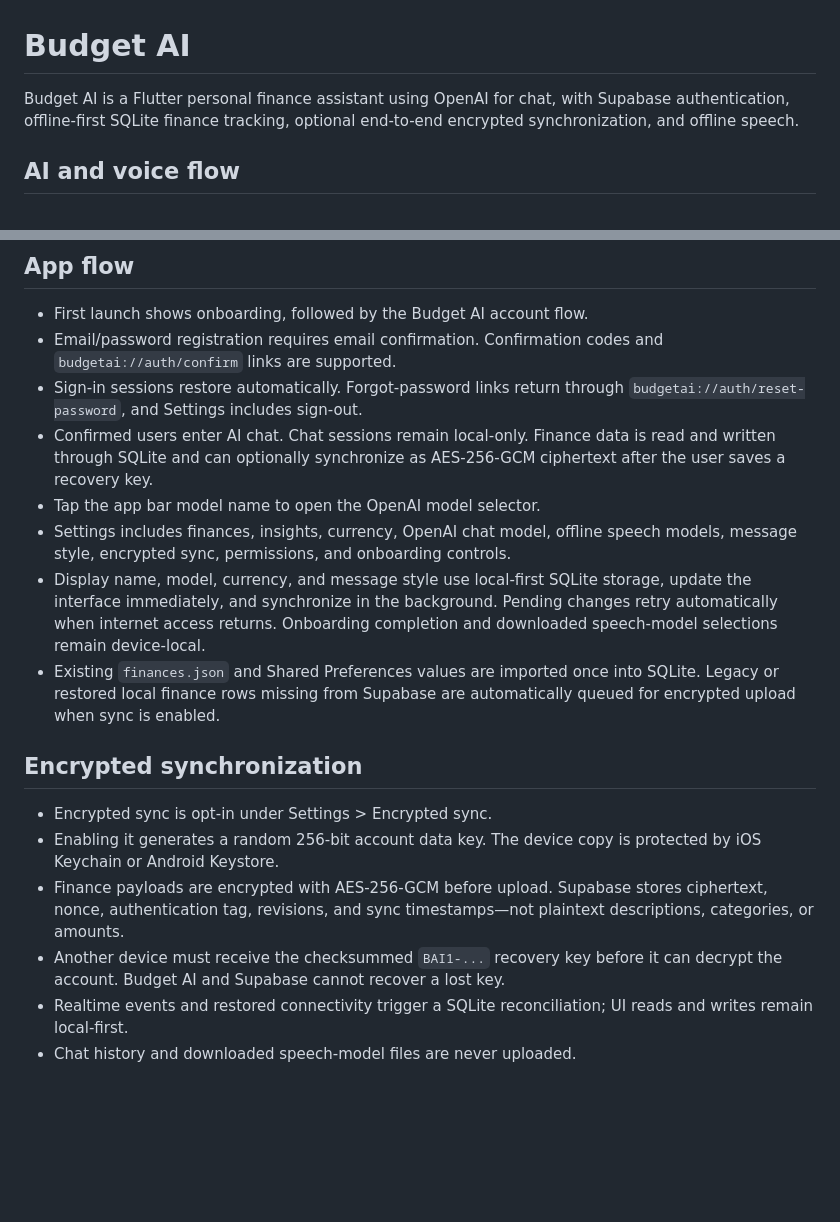
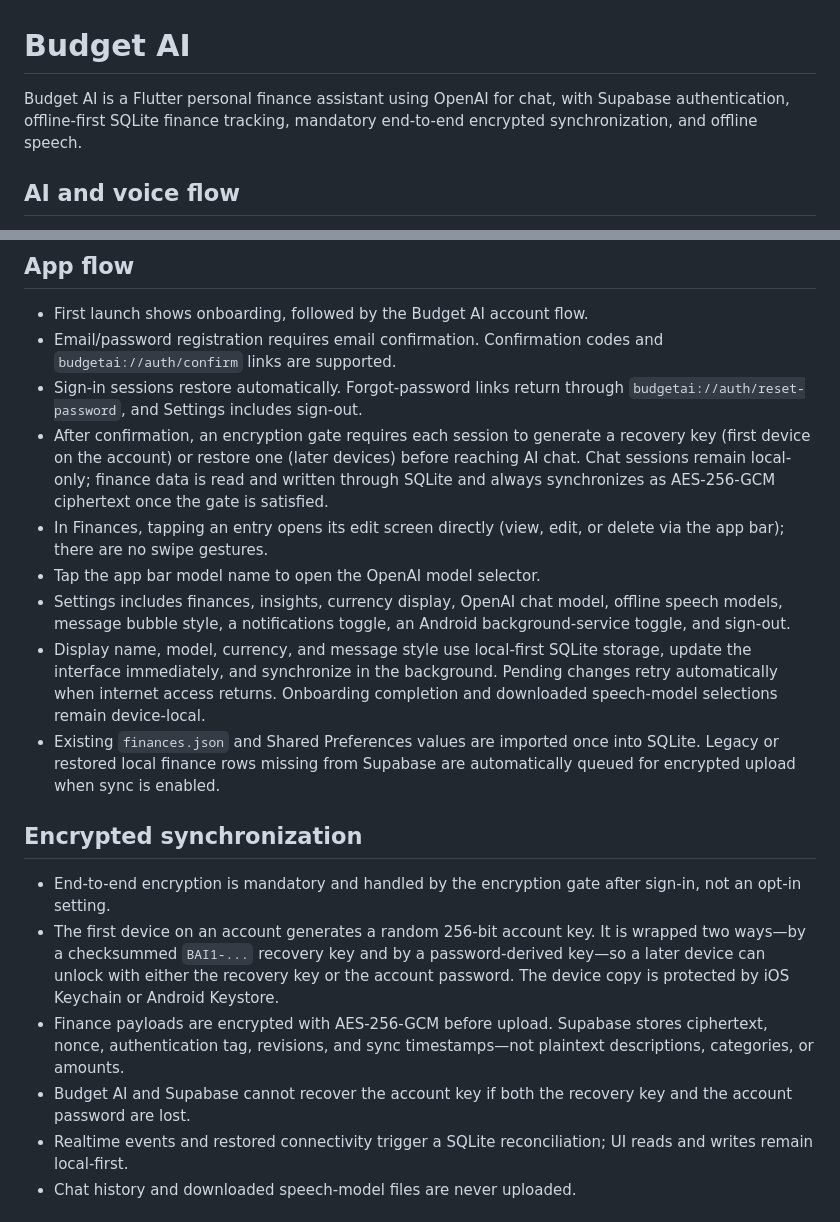
Before and after one commit to muzzammil763/Budget-AI, a Markdown page: README.md, 2 parts joined by grey strips. GitHub-like rendering; blank space fills up the shorter version.

```diff
--- a/README.md
+++ b/README.md
@@ -1,7 +1,7 @@
 # Budget AI
 
 Budget AI is a Flutter personal finance assistant using OpenAI for chat, with
-Supabase authentication, offline-first SQLite finance tracking, optional
+Supabase authentication, offline-first SQLite finance tracking, mandatory
 end-to-end encrypted synchronization, and offline speech.
 
 ## AI and voice flow
@@ -26,13 +26,17 @@ end-to-end encrypted synchronization, and offline speech.
   and `budgetai://auth/confirm` links are supported.
 - Sign-in sessions restore automatically. Forgot-password links return through
   `budgetai://auth/reset-password`, and Settings includes sign-out.
-- Confirmed users enter AI chat. Chat sessions remain local-only. Finance data
-  is read and written through SQLite and can optionally synchronize as
-  AES-256-GCM ciphertext after the user saves a recovery key.
+- After confirmation, an encryption gate requires each session to generate a
+  recovery key (first device on the account) or restore one (later devices)
+  before reaching AI chat. Chat sessions remain local-only; finance data is read
+  and written through SQLite and always synchronizes as AES-256-GCM ciphertext
+  once the gate is satisfied.
+- In Finances, tapping an entry opens its edit screen directly (view, edit, or
+  delete via the app bar); there are no swipe gestures.
 - Tap the app bar model name to open the OpenAI model selector.
-- Settings includes finances, insights, currency, OpenAI chat model, offline
-  speech models, message style, encrypted sync, permissions, and onboarding
-  controls.
+- Settings includes finances, insights, currency display, OpenAI chat model,
+  offline speech models, message bubble style, a notifications toggle, an
+  Android background-service toggle, and sign-out.
 - Display name, model, currency, and message style use local-first SQLite
   storage, update the interface immediately, and synchronize in the background.
   Pending changes retry automatically when internet access returns. Onboarding
@@ -43,14 +47,18 @@ end-to-end encrypted synchronization, and offline speech.
 
 ## Encrypted synchronization
 
-- Encrypted sync is opt-in under Settings > Encrypted sync.
-- Enabling it generates a random 256-bit account data key. The device copy is
-  protected by iOS Keychain or Android Keystore.
+- End-to-end encryption is mandatory and handled by the encryption gate after
+  sign-in, not an opt-in setting.
+- The first device on an account generates a random 256-bit account key. It is
+  wrapped two ways—by a checksummed `BAI1-...` recovery key and by a
+  password-derived key—so a later device can unlock with either the recovery key
+  or the account password. The device copy is protected by iOS Keychain or
+  Android Keystore.
 - Finance payloads are encrypted with AES-256-GCM before upload. Supabase stores
   ciphertext, nonce, authentication tag, revisions, and sync timestamps—not
   plaintext descriptions, categories, or amounts.
-- Another device must receive the checksummed `BAI1-...` recovery key before it
-  can decrypt the account. Budget AI and Supabase cannot recover a lost key.
+- Budget AI and Supabase cannot recover the account key if both the recovery key
+  and the account password are lost.
 - Realtime events and restored connectivity trigger a SQLite reconciliation;
   UI reads and writes remain local-first.
 - Chat history and downloaded speech-model files are never uploaded.
```
Also changed, not shown: AGENTS.md (+93 -34 lines).
